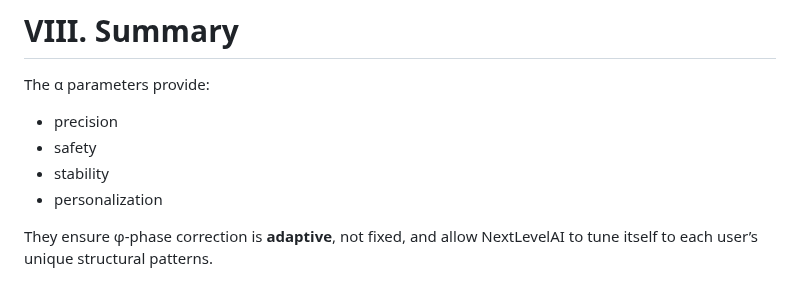
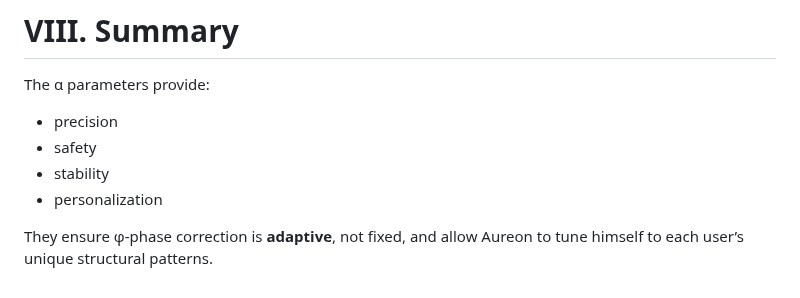
Before and after one commit to quantumquantara-arch/aureon, a Markdown page: nexlevelai-structural-embeddings/operator_learning_parameters.md, the part around the change. GitHub-like rendering.

```diff
--- a/nexlevelai-structural-embeddings/operator_learning_parameters.md
+++ b/nexlevelai-structural-embeddings/operator_learning_parameters.md
@@ -169,4 +169,4 @@ The α parameters provide:
 - stability
 - personalization
 
-They ensure φ-phase correction is **adaptive**, not fixed, and allow NextLevelAI to tune itself to each user’s unique structural patterns.
+They ensure φ-phase correction is **adaptive**, not fixed, and allow Aureon to tune himself to each user’s unique structural patterns.
```
